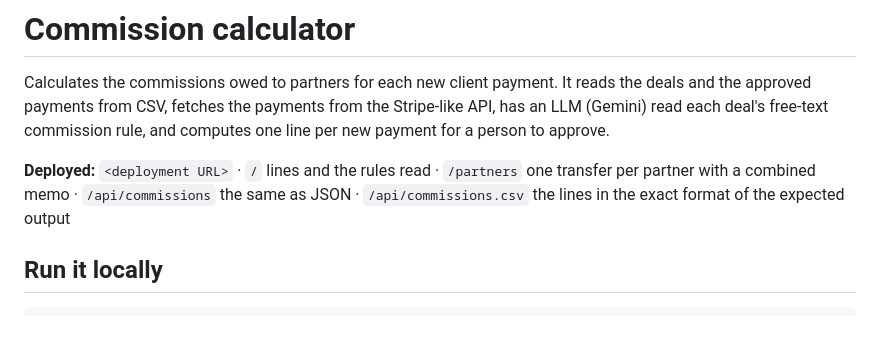
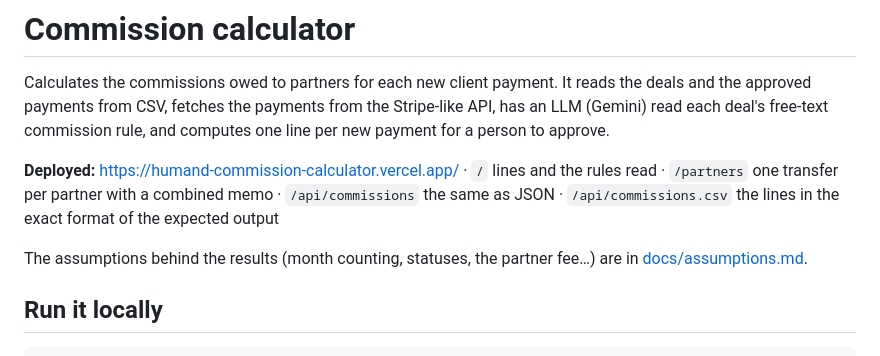
Before and after one commit to HitomiD/humand-commission-calculator, a Markdown page: README.md, the part around the change. GitHub-like rendering; blank space fills up the shorter version.

```diff
--- a/README.md
+++ b/README.md
@@ -2,7 +2,9 @@
 
 Calculates the commissions owed to partners for each new client payment. It reads the deals and the approved payments from CSV, fetches the payments from the Stripe-like API, has an LLM (Gemini) read each deal's free-text commission rule, and computes one line per new payment for a person to approve.
 
-**Deployed:** `<deployment URL>` · `/` lines and the rules read · `/partners` one transfer per partner with a combined memo · `/api/commissions` the same as JSON · `/api/commissions.csv` the lines in the exact format of the expected output
+**Deployed:** https://humand-commission-calculator.vercel.app/ · `/` lines and the rules read · `/partners` one transfer per partner with a combined memo · `/api/commissions` the same as JSON · `/api/commissions.csv` the lines in the exact format of the expected output
+
+The assumptions behind the results (month counting, statuses, the partner fee…) are in [docs/assumptions.md](docs/assumptions.md).
 
 ## Run it locally
 
```
Also changed, not shown: docs/assumptions.md (added, +53 -0 lines).
